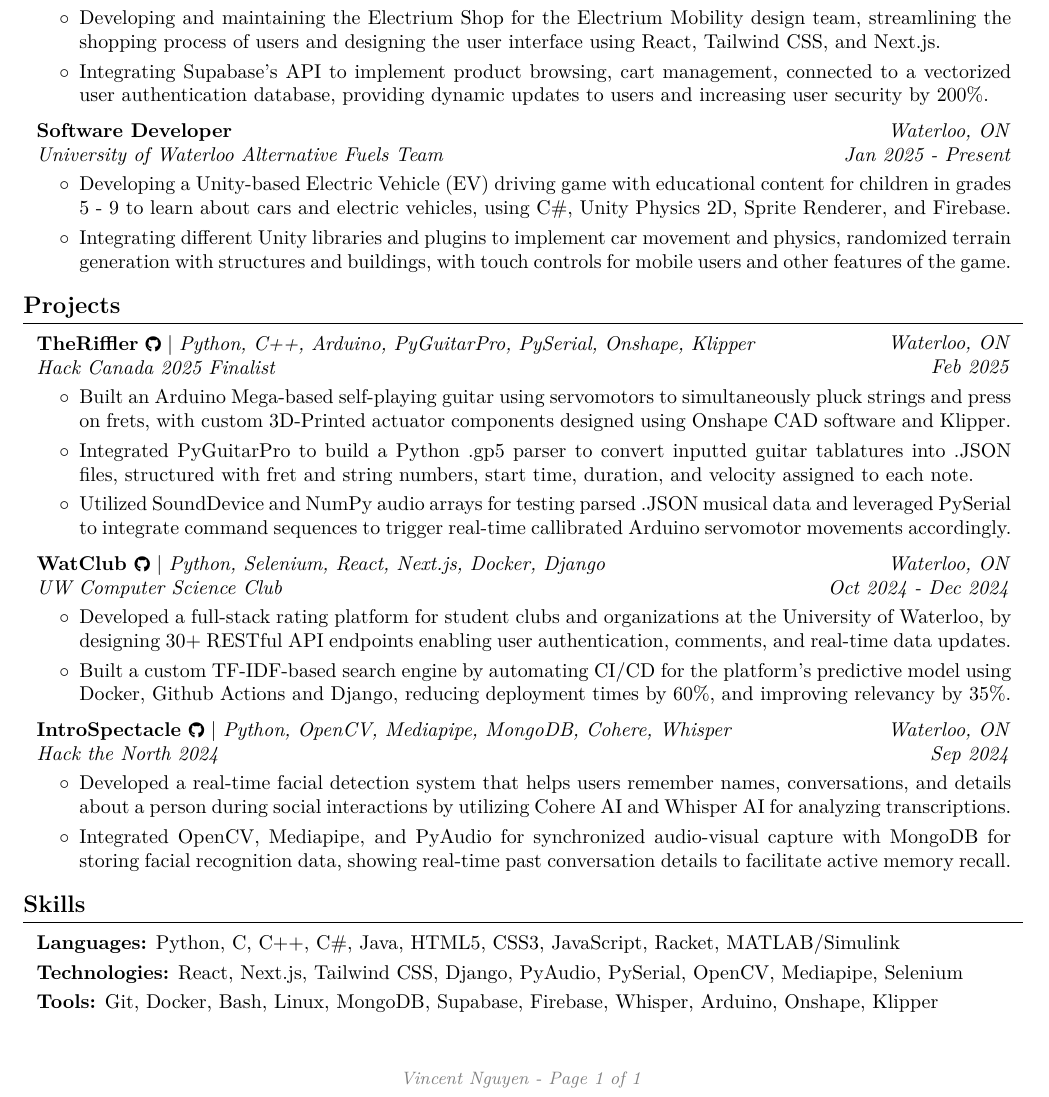
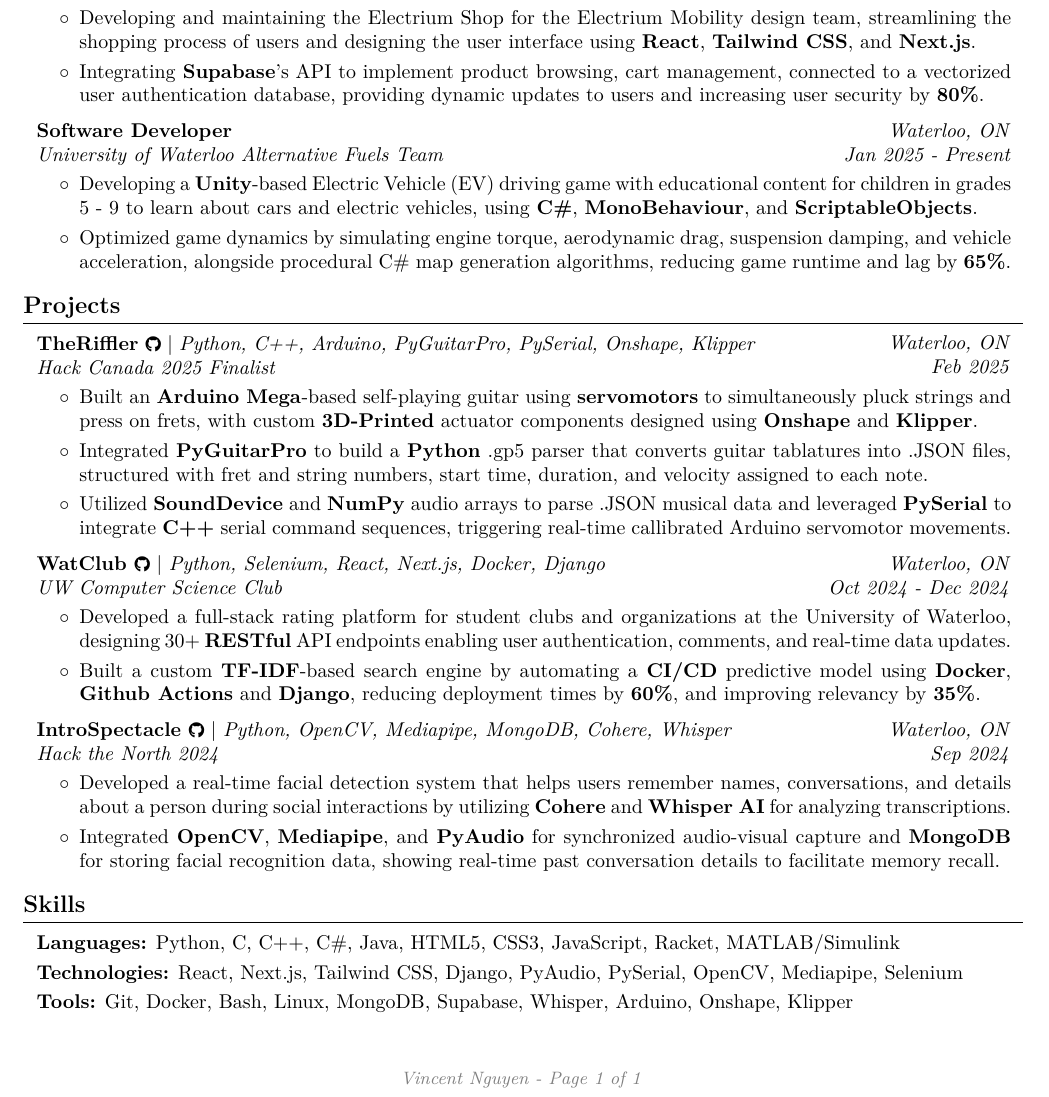
Before and after one commit to vinny-nguyen/dumbahh, a LaTeX CV (Vincent Nguyen Resume Fall 2025.tex): part of the page, cut so that both start at the same text. Compiled offline with pdfLaTeX.

Commit message:
Update Vincent Nguyen Resume Fall 2025.tex

```diff
--- a/Vincent Nguyen Resume Fall 2025.tex
+++ b/Vincent Nguyen Resume Fall 2025.tex
@@ -252,8 +252,8 @@
         \vspace{0.10 cm}
         \begin{onecolentry}
             \begin{highlights}
-                \item Developing and maintaining the Electrium Shop for the Electrium Mobility design team, streamlining the shopping process of users and designing the user interface using React, Tailwind CSS, and Next.js.
-                \item Integrating Supabase's API to implement product browsing, cart management, connected to a vectorized user authentication database, providing dynamic updates to users and increasing user security by 200\%.
+                \item Developing and maintaining the Electrium Shop for the Electrium Mobility design team, streamlining the shopping process of users and designing the user interface using \textbf{React}, \textbf{Tailwind CSS}, and \textbf{Next.js}.
+                \item Integrating \textbf{Supabase}'s API to implement product browsing, cart management, connected to a vectorized user authentication database, providing dynamic updates to users and increasing user security by \textbf{80\%}.
             \end{highlights}
         \end{onecolentry}
 
@@ -272,8 +272,8 @@
         \vspace{0.10 cm}
         \begin{onecolentry}
             \begin{highlights}
-                \item Developing a Unity-based Electric Vehicle (EV) driving game with educational content for children in grades 5 - 9 to learn about cars and electric vehicles, using C\#, Unity Physics 2D, Sprite Renderer, and Firebase.
-                \item Integrating different Unity libraries and plugins to implement car movement and physics, randomized terrain generation with structures and buildings, with touch controls for mobile users and other features of the game.
+                \item Developing a \textbf{Unity}-based Electric Vehicle (EV) driving game with educational content for children in grades 5 - 9 to learn about cars and electric vehicles, using \textbf{C\#}, \textbf{MonoBehaviour}, and \textbf{ScriptableObjects}.
+                \item Optimized game dynamics by simulating engine torque, aerodynamic drag, suspension damping, and vehicle acceleration, alongside procedural C\# map generation algorithms, reducing game runtime and lag by \textbf{65\%}.
 
             \end{highlights}
         \end{onecolentry}
@@ -293,9 +293,9 @@
         \vspace{0.10 cm}
         \begin{onecolentry}
             \begin{highlights}
-                \item Built an Arduino Mega-based self-playing guitar using servomotors to simultaneously pluck strings and press on frets, with custom 3D-Printed actuator components designed using Onshape CAD software and Klipper.
-                \item Integrated PyGuitarPro to build a Python .gp5 parser to convert inputted guitar tablatures into .JSON files, structured with fret and string numbers, start time, duration, and velocity assigned to each note.
-                \item Utilized SoundDevice and NumPy audio arrays for testing parsed .JSON musical data and leveraged PySerial to integrate command sequences to trigger real-time callibrated Arduino servomotor movements accordingly.
+                \item Built an \textbf{Arduino Mega}-based self-playing guitar using \textbf{servomotors} to simultaneously pluck strings and press on frets, with custom \textbf{3D-Printed} actuator components designed using \textbf{Onshape} and \textbf{Klipper}.
+                \item Integrated \textbf{PyGuitarPro} to build a \textbf{Python} .gp5 parser that converts guitar tablatures into .JSON files, structured with fret and string numbers, start time, duration, and velocity assigned to each note.
+                \item Utilized \textbf{SoundDevice} and \textbf{NumPy} audio arrays to parse .JSON musical data and leveraged \textbf{PySerial} to integrate \textbf{C++} serial command sequences, triggering real-time callibrated Arduino servomotor movements.
             \end{highlights}
         \end{onecolentry}
 
@@ -313,9 +313,8 @@
         \vspace{0.10 cm}
         \begin{onecolentry}
             \begin{highlights}
-                \item Developed a full-stack rating platform for student clubs and organizations at the University of Waterloo, by
-designing 30+ RESTful API endpoints enabling user authentication, comments, and real-time data updates.
-                \item Built a custom TF-IDF-based search engine by automating CI/CD for the platform's predictive model using Docker, Github Actions and Django, reducing deployment times by 60\%, and improving relevancy by 35\%.
+                \item Developed a full-stack rating platform for student clubs and organizations at the University of Waterloo, designing 30+ \textbf{RESTful} API endpoints enabling user authentication, comments, and real-time data updates.
+                \item Built a custom \textbf{TF-IDF}-based search engine by automating a \textbf{CI/CD} predictive model using \textbf{Docker}, \textbf{Github Actions} and \textbf{Django}, reducing deployment times by \textbf{60\%}, and improving relevancy by \textbf{35\%}.
 
             \end{highlights}
         \end{onecolentry}
@@ -335,9 +334,9 @@
         \vspace{0.10 cm}
         \begin{onecolentry}
             \begin{highlights}
-                \item Developed a real-time facial detection system that helps users remember names, conversations, and details about a person during social interactions by utilizing Cohere AI and Whisper AI for analyzing transcriptions.
-                \item Integrated OpenCV, Mediapipe, and PyAudio for synchronized audio-visual capture with MongoDB for storing facial
-recognition data, showing real-time past conversation details to facilitate active memory recall.
+                \item Developed a real-time facial detection system that helps users remember names, conversations, and details about a person during social interactions by utilizing \textbf{Cohere} and \textbf{Whisper AI} for analyzing transcriptions.
+                \item Integrated \textbf{OpenCV}, \textbf{Mediapipe}, and \textbf{PyAudio} for synchronized audio-visual capture and \textbf{MongoDB} for storing facial
+recognition data, showing real-time past conversation details to facilitate memory recall.
             \end{highlights}
         \end{onecolentry}
     \section{Skills}
@@ -357,6 +356,6 @@
         \vspace{0.1 cm}
 
         \begin{onecolentry}
-            \textbf{Tools:} Git, Docker, Bash, Linux, MongoDB, Supabase, Firebase, Whisper, Arduino, Onshape, Klipper\end{onecolentry}
+            \textbf{Tools:} Git, Docker, Bash, Linux, MongoDB, Supabase, Whisper, Arduino, Onshape, Klipper\end{onecolentry}
 
 \end{document}
```
